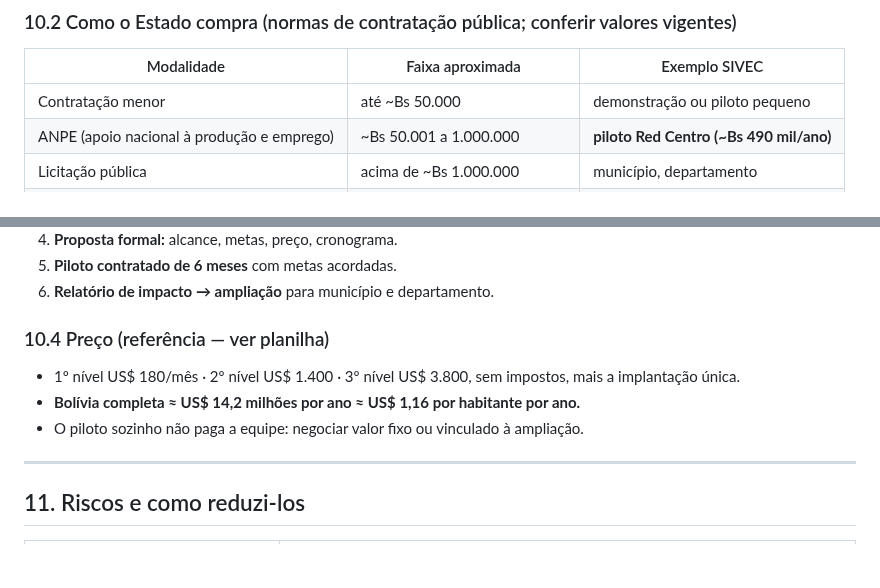
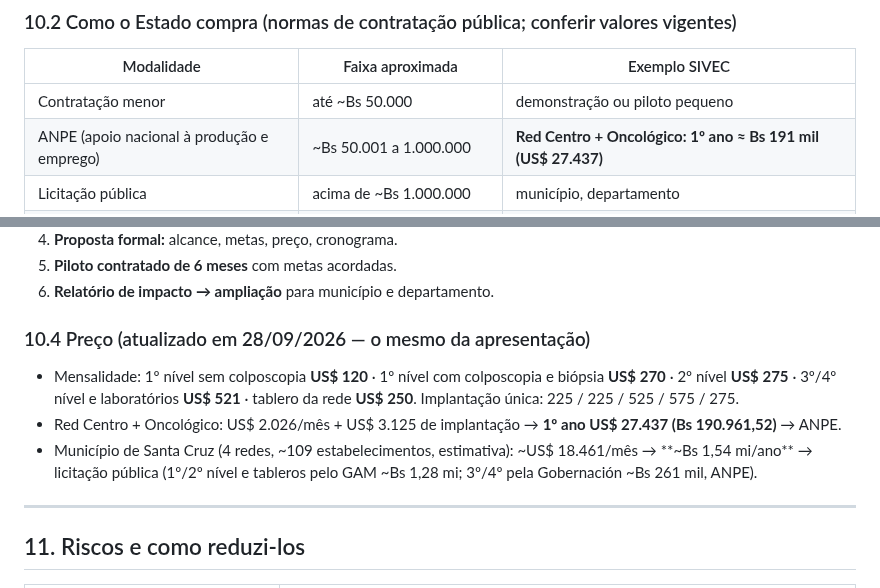
Before and after one commit to papsanluisscz-cell/sivec-pap-mapa, a Markdown page: docs/negocio/SIVEC-guia-empresa-a-venta.md, 2 parts joined by grey strips. Drawn GitHub-style; blank space fills up the shorter version.

Commit message:
Guía de la empresa: precios actualizados (los mismos de la presentación)
Co-Authored-By: Claude Opus 5.5 <noreply@anthropic.com>
Claude-Session: https://claude.ai/code/session_015MG6VeavRZnDbjYZyzDjvL

```diff
--- a/docs/negocio/SIVEC-guia-empresa-a-venta.md
+++ b/docs/negocio/SIVEC-guia-empresa-a-venta.md
@@ -258,7 +258,7 @@ Custos de referência estão na planilha `SIVEC-modelo-financeiro.xlsx` (equipe
 | Modalidade | Faixa aproximada | Exemplo SIVEC |
 |---|---|---|
 | Contratação menor | até ~Bs 50.000 | demonstração ou piloto pequeno |
-| ANPE (apoio nacional à produção e emprego) | ~Bs 50.001 a 1.000.000 | **piloto Red Centro (~Bs 490 mil/ano)** |
+| ANPE (apoio nacional à produção e emprego) | ~Bs 50.001 a 1.000.000 | **Red Centro + Oncológico: 1º ano ≈ Bs 191 mil (US$ 27.437)** |
 | Licitação pública | acima de ~Bs 1.000.000 | município, departamento |
 | Contratação direta | casos especiais previstos em lei | exclusividade técnica, se aplicável |
 
@@ -279,10 +279,10 @@ Custos de referência estão na planilha `SIVEC-modelo-financeiro.xlsx` (equipe
 5. **Piloto contratado de 6 meses** com metas acordadas.
 6. **Relatório de impacto → ampliação** para município e departamento.
 
-### 10.4 Preço (referência — ver planilha)
-- 1º nível US$ 180/mês · 2º nível US$ 1.400 · 3º nível US$ 3.800, sem impostos, mais a implantação única.
-- **Bolívia completa ≈ US$ 14,2 milhões por ano ≈ US$ 1,16 por habitante por ano.**
-- O piloto sozinho não paga a equipe: negociar valor fixo ou vinculado à ampliação.
+### 10.4 Preço (atualizado em 28/09/2026 — o mesmo da apresentação)
+- Mensalidade: 1º nível sem colposcopia **US$ 120** · 1º nível com colposcopia e biópsia **US$ 270** · 2º nível **US$ 275** · 3º/4º nível e laboratórios **US$ 521** · tablero da rede **US$ 250**. Implantação única: 225 / 225 / 525 / 575 / 275.
+- Red Centro + Oncológico: US$ 2.026/mês + US$ 3.125 de implantação → **1º ano US$ 27.437 (Bs 190.961,52)** → ANPE.
+- Município de Santa Cruz (4 redes, ~109 estabelecimentos, estimativa): ~US$ 18.461/mês → **~Bs 1,54 mi/ano** → licitação pública (1º/2º nível e tableros pelo GAM ~Bs 1,28 mi; 3º/4º pela Gobernación ~Bs 261 mil, ANPE).
 
 ---
 
```
